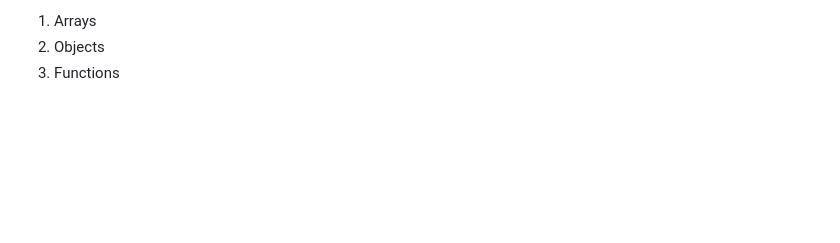
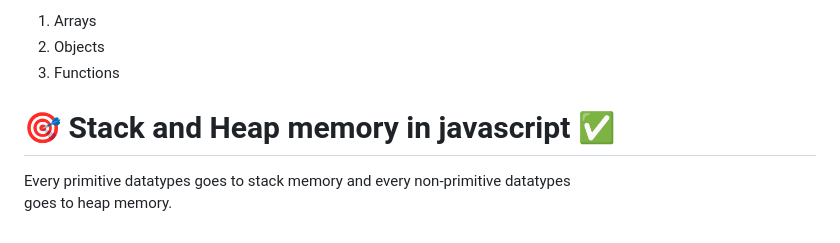
Before and after one commit to Agent-006/JavaScript-god-level, a Markdown page: readme.md, the part around the change. GitHub-like rendering; blank space fills up the shorter version.

Commit message:
Stack and Heap memory in javascript

```diff
--- a/readme.md
+++ b/readme.md
@@ -217,3 +217,8 @@ There are two main categories of datatypes in JavaScript:
 1. Arrays
 2. Objects
 3. Functions
+
+# 🎯 Stack and Heap memory in javascript ✅
+
+Every primitive datatypes goes to stack memory and every non-primitive datatypes\
+goes to heap memory.
```
